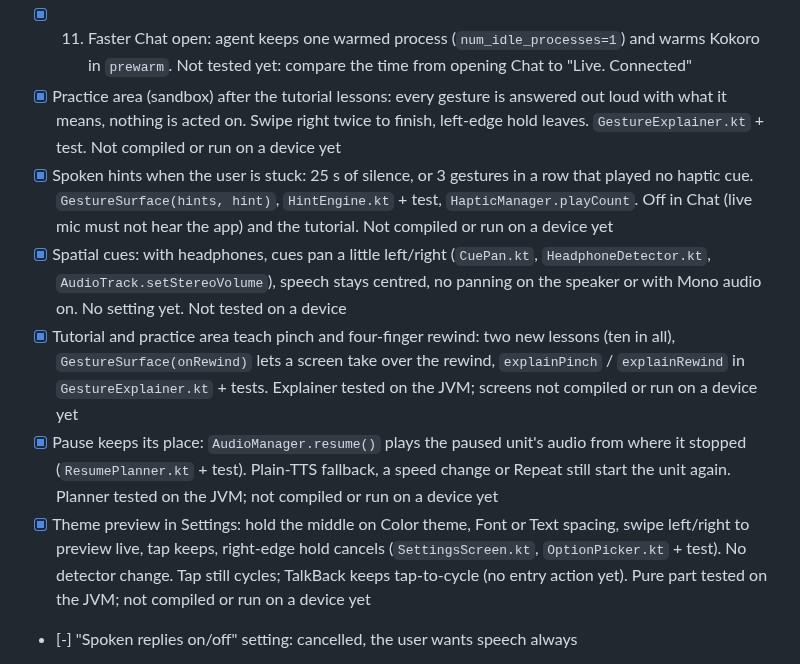
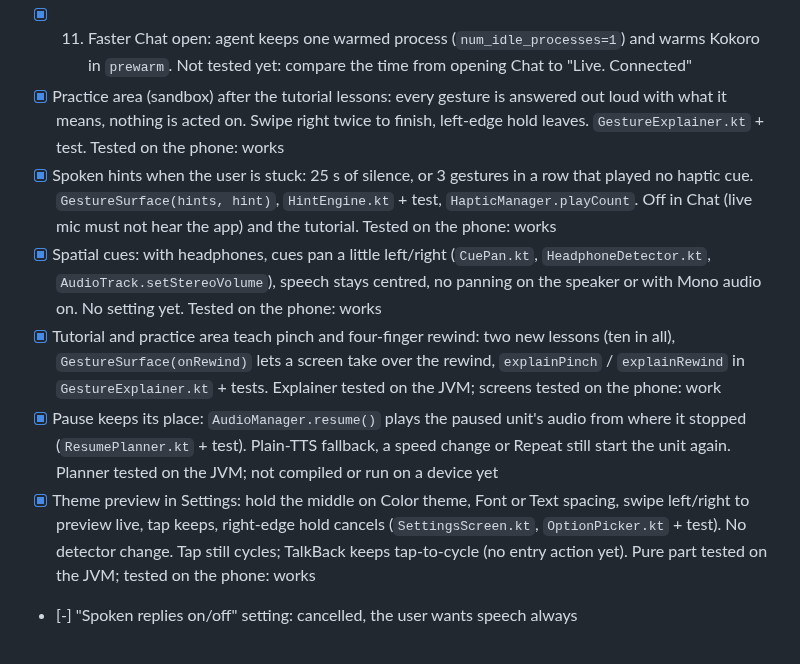
Before and after one commit to alekslime/Resonant-AI, a Markdown page: ROADMAP.md, the part around one of its changes. GitHub-like rendering.

Commit message:
feat(roadmap): update progress on features and testing status for user material handling

```diff
--- a/ROADMAP.md
+++ b/ROADMAP.md
@@ -51,12 +51,12 @@ agent to join instead of falling back.
 - [x] Tapping an item opens that item (not the focused one) on Home, Lessons, Quiz list, Settings and Lesson mode
 - [x] `OfflineAnswersTest` fixed (it now answers from the binary search lesson only)
 - [x] 11. Faster Chat open: agent keeps one warmed process (`num_idle_processes=1`) and warms Kokoro in `prewarm`. Not tested yet: compare the time from opening Chat to "Live. Connected"
-- [x] Practice area (sandbox) after the tutorial lessons: every gesture is answered out loud with what it means, nothing is acted on. Swipe right twice to finish, left-edge hold leaves. `GestureExplainer.kt` + test. Not compiled or run on a device yet
-- [x] Spoken hints when the user is stuck: 25 s of silence, or 3 gestures in a row that played no haptic cue. `GestureSurface(hints, hint)`, `HintEngine.kt` + test, `HapticManager.playCount`. Off in Chat (live mic must not hear the app) and the tutorial. Not compiled or run on a device yet
-- [x] Spatial cues: with headphones, cues pan a little left/right (`CuePan.kt`, `HeadphoneDetector.kt`, `AudioTrack.setStereoVolume`), speech stays centred, no panning on the speaker or with Mono audio on. No setting yet. Not tested on a device
-- [x] Tutorial and practice area teach pinch and four-finger rewind: two new lessons (ten in all), `GestureSurface(onRewind)` lets a screen take over the rewind, `explainPinch` / `explainRewind` in `GestureExplainer.kt` + tests. Explainer tested on the JVM; screens not compiled or run on a device yet
+- [x] Practice area (sandbox) after the tutorial lessons: every gesture is answered out loud with what it means, nothing is acted on. Swipe right twice to finish, left-edge hold leaves. `GestureExplainer.kt` + test. Tested on the phone: works
+- [x] Spoken hints when the user is stuck: 25 s of silence, or 3 gestures in a row that played no haptic cue. `GestureSurface(hints, hint)`, `HintEngine.kt` + test, `HapticManager.playCount`. Off in Chat (live mic must not hear the app) and the tutorial. Tested on the phone: works
+- [x] Spatial cues: with headphones, cues pan a little left/right (`CuePan.kt`, `HeadphoneDetector.kt`, `AudioTrack.setStereoVolume`), speech stays centred, no panning on the speaker or with Mono audio on. No setting yet. Tested on the phone: works
+- [x] Tutorial and practice area teach pinch and four-finger rewind: two new lessons (ten in all), `GestureSurface(onRewind)` lets a screen take over the rewind, `explainPinch` / `explainRewind` in `GestureExplainer.kt` + tests. Explainer tested on the JVM; screens tested on the phone: work
 - [x] Pause keeps its place: `AudioManager.resume()` plays the paused unit's audio from where it stopped (`ResumePlanner.kt` + test). Plain-TTS fallback, a speed change or Repeat still start the unit again. Planner tested on the JVM; not compiled or run on a device yet
-- [x] Theme preview in Settings: hold the middle on Color theme, Font or Text spacing, swipe left/right to preview live, tap keeps, right-edge hold cancels (`SettingsScreen.kt`, `OptionPicker.kt` + test). No detector change. Tap still cycles; TalkBack keeps tap-to-cycle (no entry action yet). Pure part tested on the JVM; not compiled or run on a device yet
+- [x] Theme preview in Settings: hold the middle on Color theme, Font or Text spacing, swipe left/right to preview live, tap keeps, right-edge hold cancels (`SettingsScreen.kt`, `OptionPicker.kt` + test). No detector change. Tap still cycles; TalkBack keeps tap-to-cycle (no entry action yet). Pure part tested on the JVM; tested on the phone: works
 - [-] "Spoken replies on/off" setting: cancelled, the user wants speech always
 - [x] Design pass step 1: `ActiveMotion` (one answer to "should this animate?": Settings switch OR Android remove-animations). `ui/theme/Motion.kt`, `ResonantPrefs.reduceMotion`, set in `ResonantContainer`
 - [x] Step 2: Splash, `ResonantDots` and the quiz score bar use `ActiveMotion`. Splash is now ~2.7 s (user asked 2-3 s): `SPLASH_SPEED`, `HOLD_MS`, `EXIT_MS`; with Reduce motion it shows still for 1.5 s then fades
```
Also changed, not shown: other parts of ROADMAP.md (+5 -5 lines).
